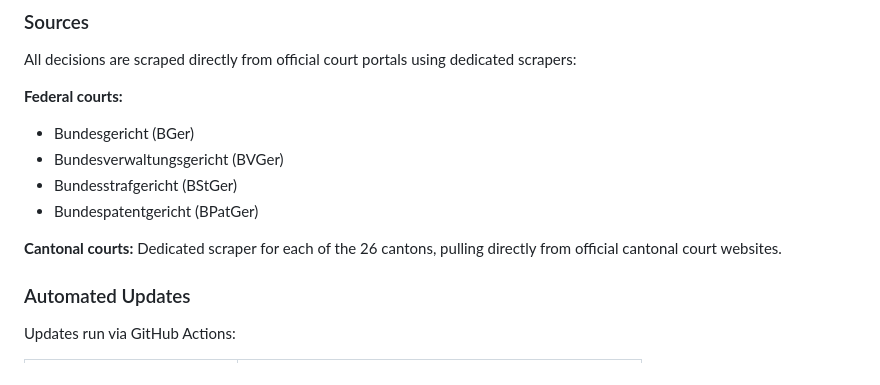
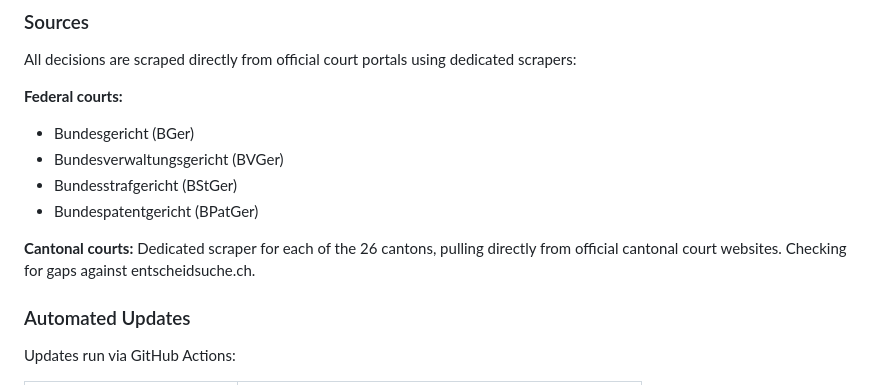
Before and after one commit to jonashertner/caselaw-repo, a Markdown page: README.md, the part around the change. Drawn GitHub-style.

Commit message:
Enhance cantonal court scraper with gap checking
Added gap checking against entscheidsuche.ch for cantonal court scrapers.

```diff
--- a/README.md
+++ b/README.md
@@ -157,7 +157,7 @@ All decisions are scraped directly from official court portals using dedicated s
 - Bundespatentgericht (BPatGer)
 
 **Cantonal courts:**
-Dedicated scraper for each of the 26 cantons, pulling directly from official cantonal court websites.
+Dedicated scraper for each of the 26 cantons, pulling directly from official cantonal court websites. Checking for gaps against entscheidsuche.ch.
 
 ### Automated Updates
 
```
